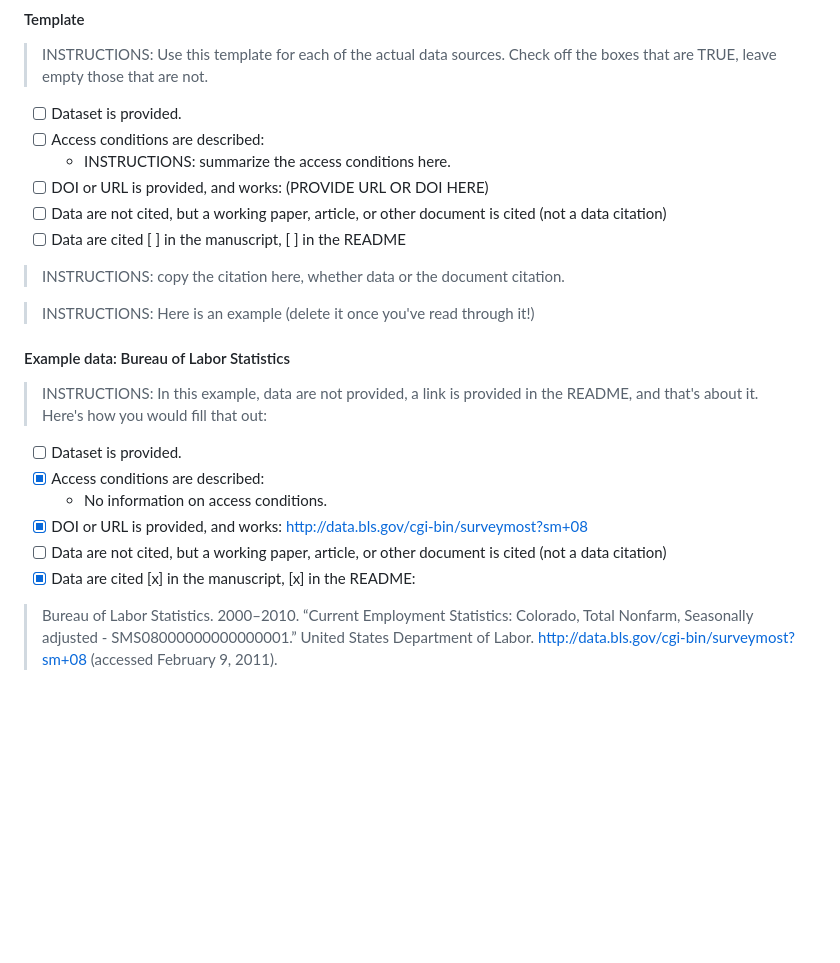
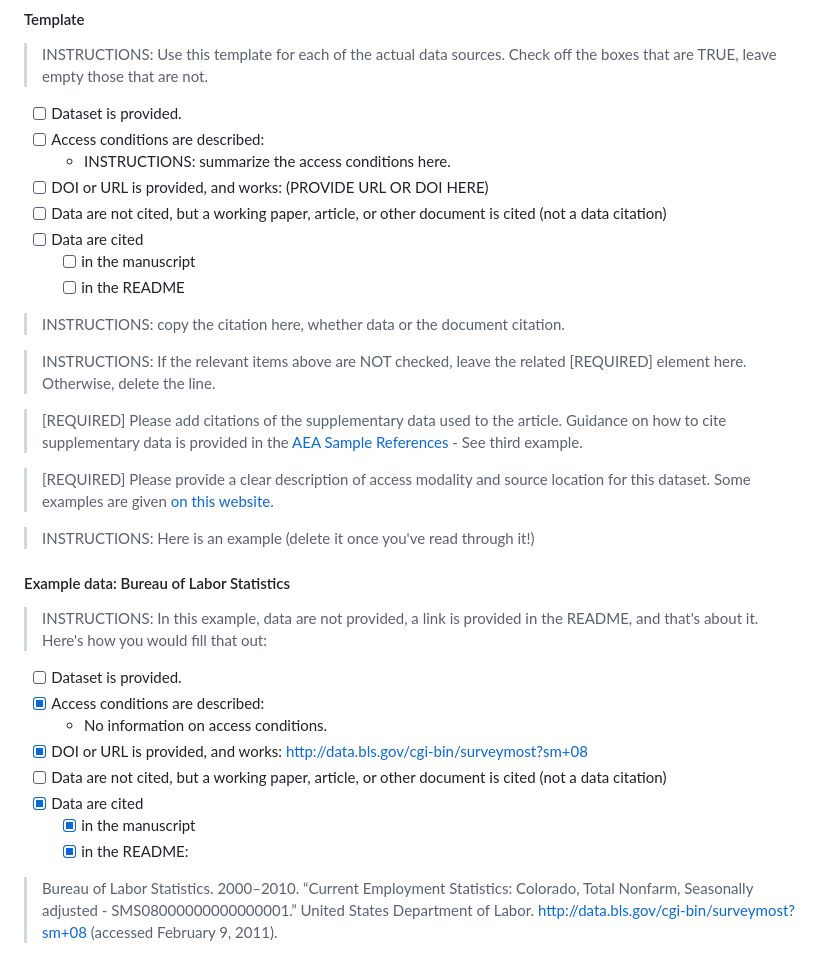
Before and after one commit to AEADataEditor/replication-template, a Markdown page: REPLICATION.md, the part around the change. GitHub-like rendering; blank space fills up the shorter version.

Commit message:
Suggesting edits to the data sources section

```diff
--- a/REPLICATION.md
+++ b/REPLICATION.md
@@ -92,12 +92,20 @@ In assessing compliance with our [Data and Code Availability Policy](https://www
   - INSTRUCTIONS: summarize the access conditions here.
 - [ ] DOI or URL is provided, and works: (PROVIDE URL OR DOI HERE)
 - [ ] Data are not cited, but a working paper, article, or other document is cited (not a data citation)
-- [ ] Data are cited [ ] in the manuscript, [ ] in the README
+- [ ] Data are cited
+  - [ ] in the manuscript
+  - [ ] in the README
 
 > INSTRUCTIONS: copy the citation here, whether data or the document citation.
 
+> INSTRUCTIONS: If the relevant items above are NOT checked, leave the related [REQUIRED] element here. Otherwise, delete the line.
+
+> [REQUIRED] Please add citations of the supplementary data used to the article. Guidance on how to cite supplementary data is provided in the [AEA Sample References](https://www.aeaweb.org/journals/policies/sample-references) - See third example.
+
+> [REQUIRED] Please provide a clear description of access modality and source location for this dataset. Some examples are given [on this website](https://social-science-data-editors.github.io/guidance/Requested_information_dcas.html).
+
 > INSTRUCTIONS: Here is an example (delete it once you've read through it!)
->
+
 #### Example data: Bureau of Labor Statistics
 
 > INSTRUCTIONS: In this example, data are not provided, a link is provided in the README, and that's about it. Here's how you would fill that out:
@@ -107,7 +115,9 @@ In assessing compliance with our [Data and Code Availability Policy](https://www
   - No information on access conditions.
 - [x] DOI or URL is provided, and works: http://data.bls.gov/cgi-bin/surveymost?sm+08
 - [ ] Data are not cited, but a working paper, article, or other document is cited (not a data citation)
-- [x] Data are cited [x] in the manuscript, [x] in the README:
+- [x] Data are cited
+  - [X] in the manuscript
+  - [X] in the README:
 
 > Bureau of Labor Statistics. 2000–2010. “Current Employment Statistics: Colorado, Total Nonfarm, Seasonally adjusted - SMS08000000000000001.” United States Department of Labor. http://data.bls.gov/cgi-bin/surveymost?sm+08 (accessed February 9, 2011).
 
```
